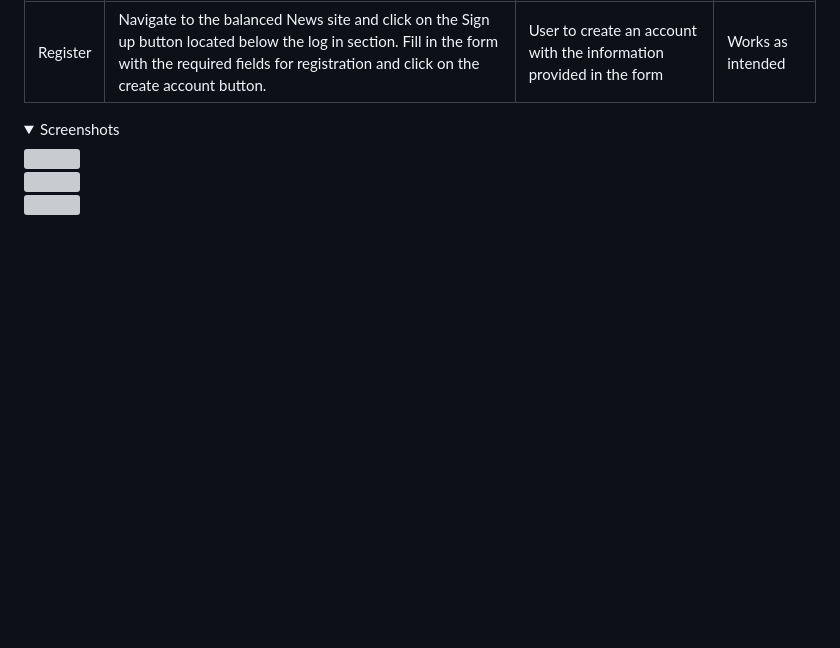
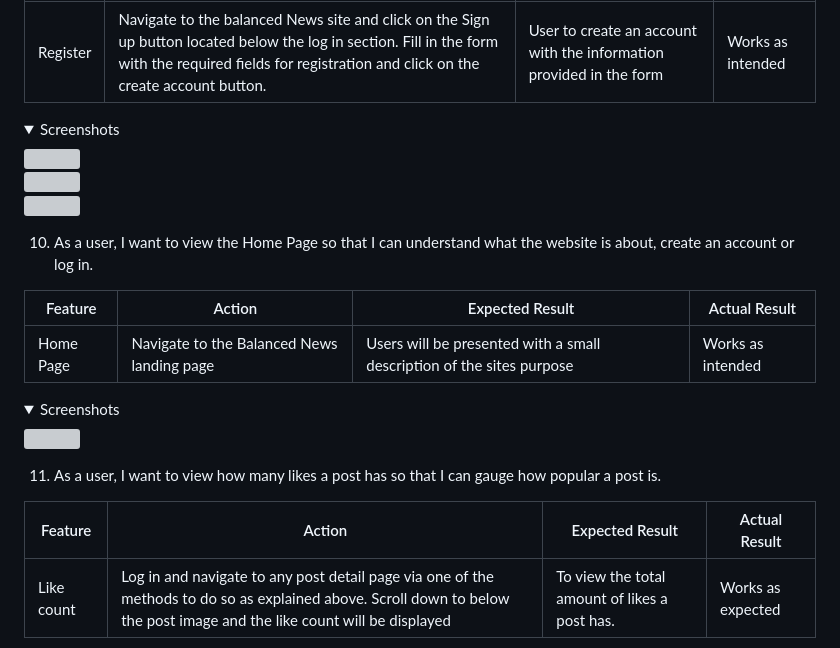
Before and after one commit to qburn93/balanced-news-app, a Markdown page: README.md, the part around the change printed below. Rendered like a GitHub page; folded sections open; blank space fills up the shorter version; grey boxes are pictures that could not be loaded.

Commit message:
README: Update manual testing of front page view and number of likes

```diff
--- a/README.md
+++ b/README.md
@@ -407,3 +407,20 @@ To avoid unnecessary repetition of images, only the feature being referred to wi
 <img src="">
 </details>
 
+10. As a user, I want to view the Home Page so that I can understand what the website is about, create an account or log in.
+
+| Feature       | Action        | Expected Result  | Actual Result |
+| ------------- | ------------- | -------------    | ------------- |
+|  Home Page  | Navigate to the Balanced News landing page  | Users will be presented with a small description of the sites purpose | Works as intended |
+
+<details>
+<summary>Screenshots</summary>
+<img src="">
+</details>
+
+11. As a user, I want to view how many likes a post has so that I can gauge how popular a post is.
+
+| Feature       | Action        | Expected Result  | Actual Result |
+| ------------- | ------------- | -------------    | ------------- |
+| Like count  | Log in and navigate to any post detail page via one of the methods to do so as explained above. Scroll down to below the post image and the like count will be displayed  | To view the total amount of likes a post has. | Works as expected |
+
```
Also changed, not shown: other parts of README.md (+5 -0 lines).
